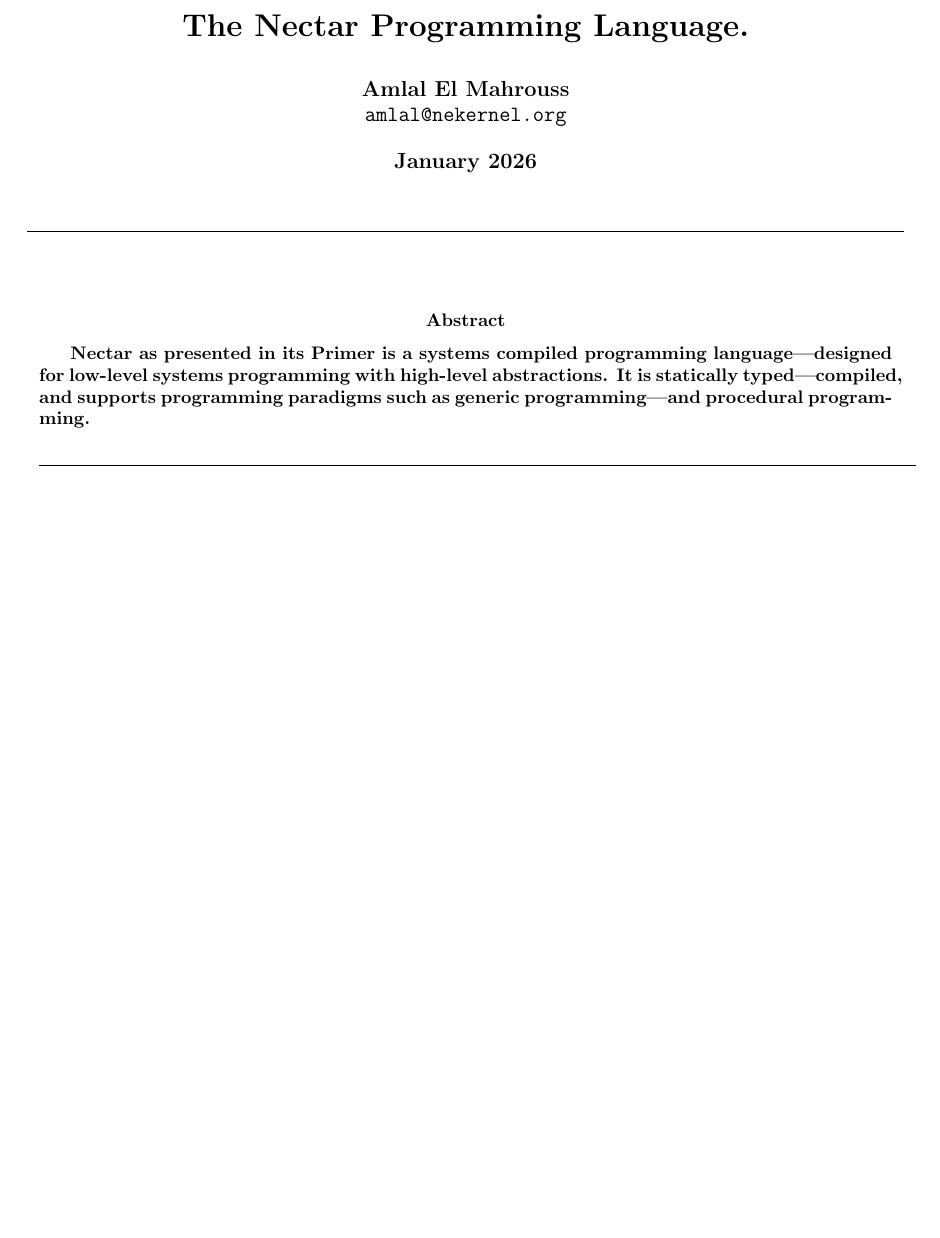
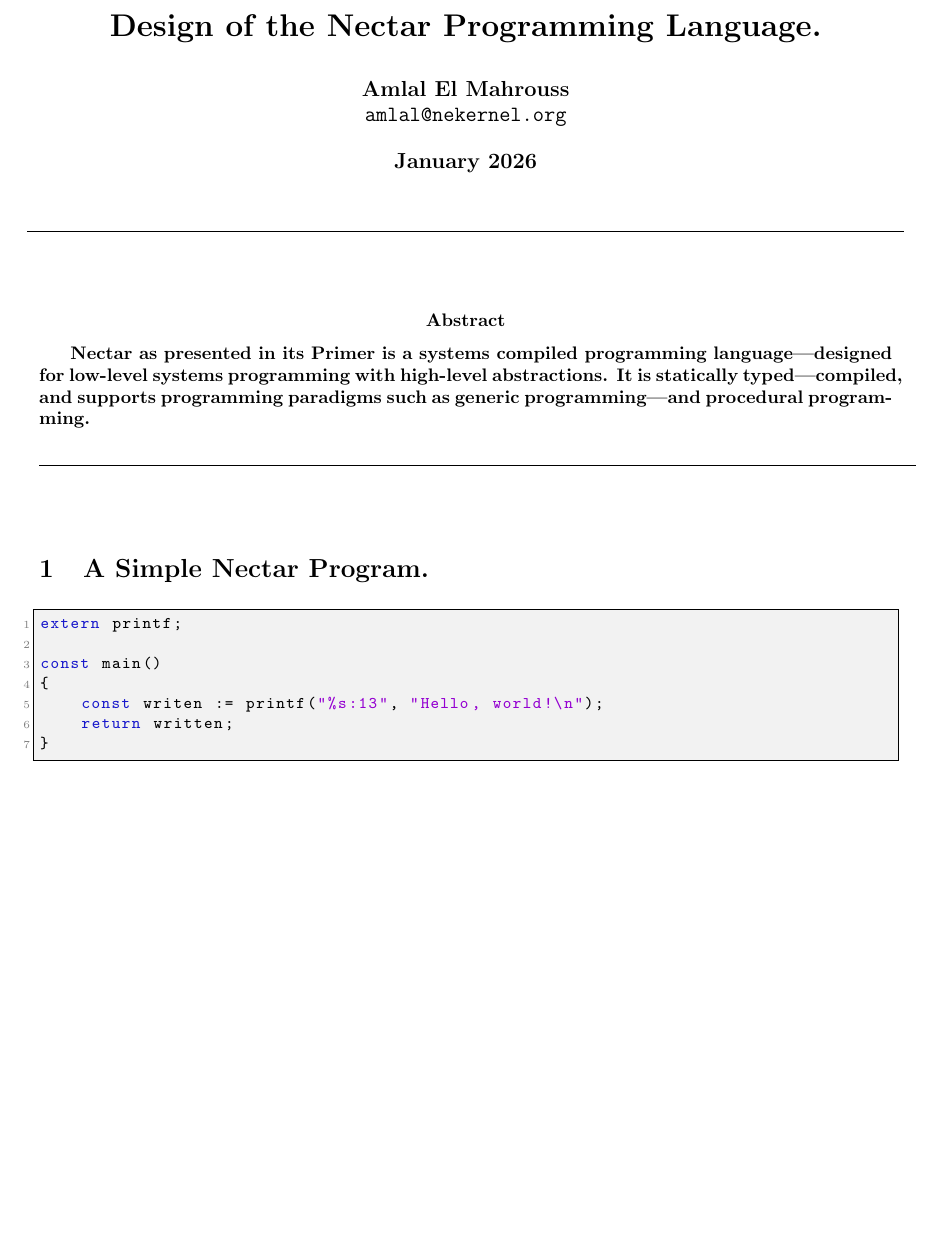
Before and after one commit to publications-and-more/wg, a LaTeX document (source/wg03/wg03.tex): part of the page, cut so that both start at the same text, the shorter picture padded with empty space. Compiled offline with pdfLaTeX.

Commit message:
chore: wg03: Working on WG03 paper.
Signed-off-by: Amlal El Mahrouss <amlal@nekernel.org>

```diff
--- a/source/wg03/wg03.tex
+++ b/source/wg03/wg03.tex
@@ -8,7 +8,7 @@
 \usepackage{hyperref}
 \usepackage[margin=0.5in,top=1in,bottom=1in]{geometry}
 
-\title{The Nectar Programming Language.}
+\title{Design of the Nectar Programming Language.}
 \author{Amlal El Mahrouss\\\texttt{amlal@nekernel.org}}
 \date{January 2026}
 
@@ -58,4 +58,16 @@
 	\rule[1cm]{17cm}{0.01cm}
 \end{center}
 
+\section{A Simple Nectar Program.}
+
+\begin{lstlisting}
+extern printf;
+
+const main()
+{
+    const writen := printf("%s:13", "Hello, world!\n");
+    return written;
+}
+\end{lstlisting}
+
 \end{document}
```
